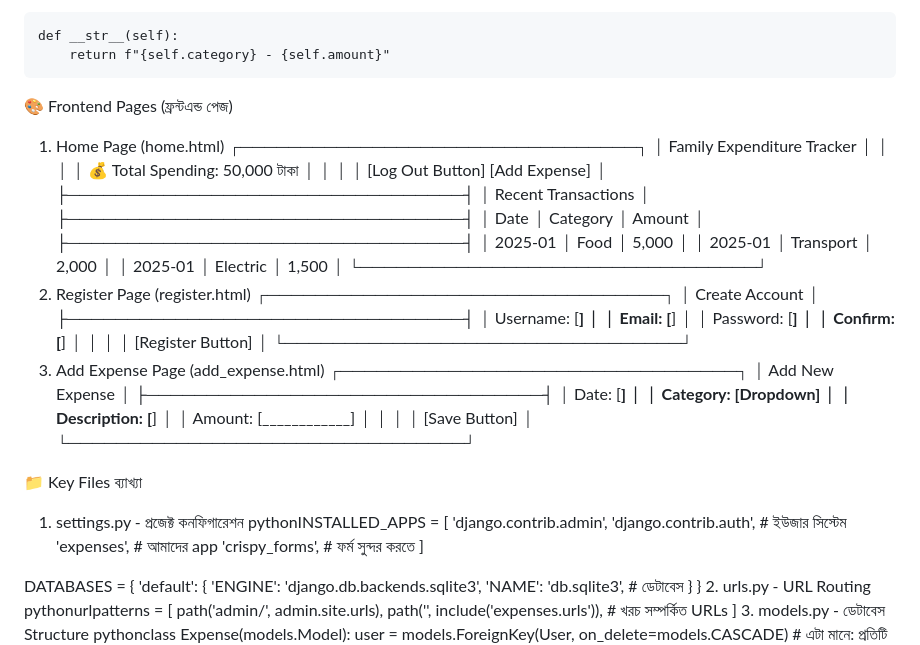
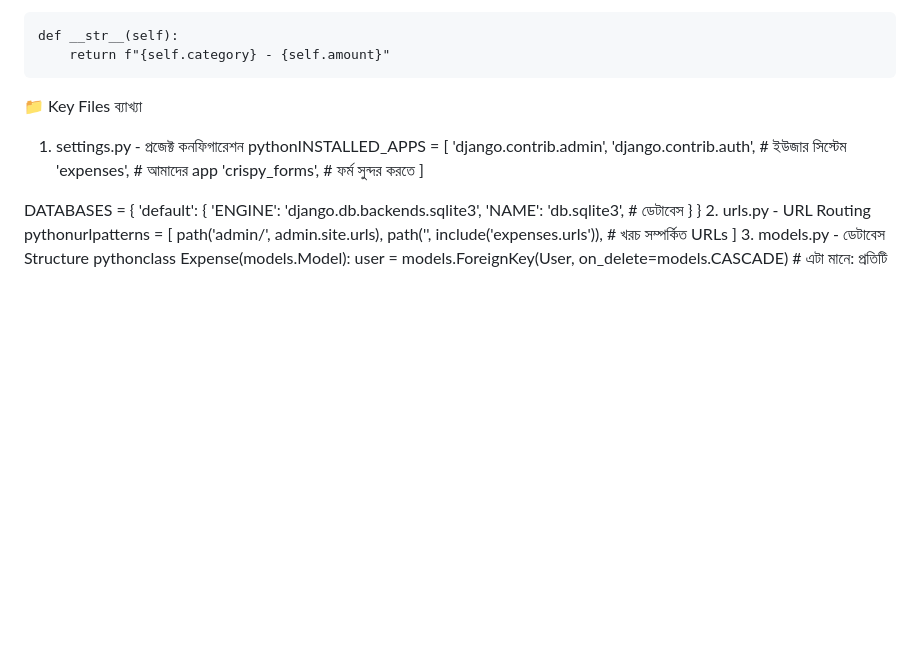
Before and after one commit to Raihanroo/Pre_Industry_Program, a Markdown page: Family_expendeture/Readme.md, the part around the change. Drawn GitHub-style; blank space fills up the shorter version.

Commit message:
Remove frontend page details from Readme
Removed detailed frontend page descriptions from README.

```diff
--- a/Family_expendeture/Readme.md
+++ b/Family_expendeture/Readme.md
@@ -123,46 +123,6 @@ class Expense(models.Model):
 
     def __str__(self):
         return f"{self.category} - {self.amount}"
-
-🎨 Frontend Pages (ফ্রন্টএন্ড পেজ)
-1. Home Page (home.html)
-┌─────────────────────────────────┐
-│     Family Expenditure Tracker   │
-│                                 │
-│  💰 Total Spending: 50,000 টাকা  │
-│                                 │
-│  [Log Out Button] [Add Expense] │
-├─────────────────────────────────┤
-│  Recent Transactions            │
-├─────────────────────────────────┤
-│ Date    │ Category  │ Amount    │
-├─────────────────────────────────┤
-│ 2025-01 │ Food      │ 5,000     │
-│ 2025-01 │ Transport │ 2,000     │
-│ 2025-01 │ Electric  │ 1,500     │
-└─────────────────────────────────┘
-2. Register Page (register.html)
-┌─────────────────────────────────┐
-│         Create Account          │
-├─────────────────────────────────┤
-│ Username: [____________]        │
-│ Email:    [____________]        │
-│ Password: [____________]        │
-│ Confirm:  [____________]        │
-│                                 │
-│        [Register Button]        │
-└─────────────────────────────────┘
-3. Add Expense Page (add_expense.html)
-┌─────────────────────────────────┐
-│      Add New Expense            │
-├─────────────────────────────────┤
-│ Date:        [____________]     │
-│ Category:    [Dropdown]         │
-│ Description: [____________]     │
-│ Amount:      [____________]     │
-│                                 │
-│        [Save Button]            │
-└─────────────────────────────────┘
 
 📁 Key Files ব্যাখ্যা
 1. settings.py - প্রজেক্ট কনফিগারেশন
```
